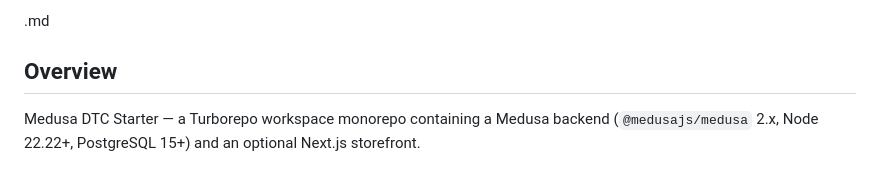
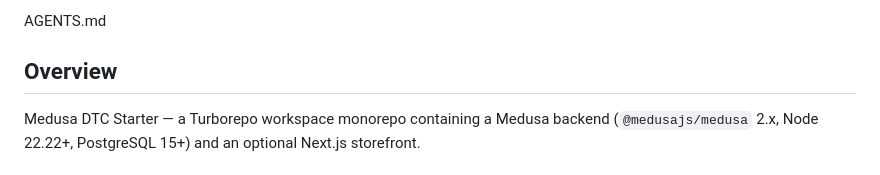
Before and after one commit to pandashopbd/PandaShop-BD, a Markdown page: AGENTS.md, the part around the change. GitHub-like rendering.

```diff
--- a/AGENTS.md
+++ b/AGENTS.md
@@ -1,4 +1,4 @@
-.md
+AGENTS.md
 
 ## Overview
 
```
